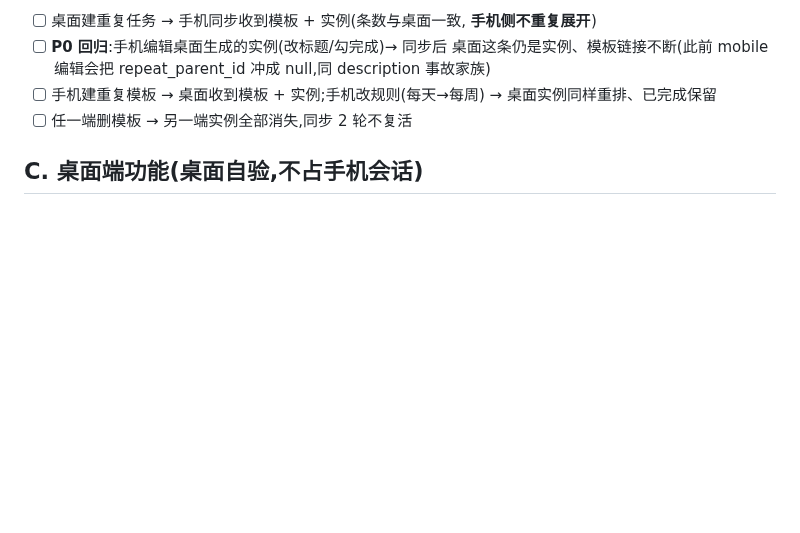
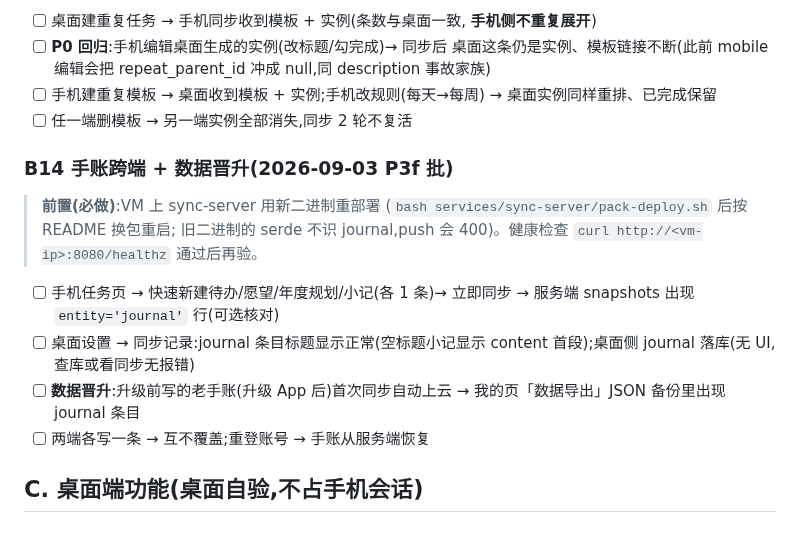
Before and after one commit to zyq-hfyc/pomoflow-next, a Markdown page: docs/真机验证清单.md, the part around the change. GitHub-like rendering; blank space fills up the shorter version.

```diff
--- a/docs/真机验证清单.md
+++ b/docs/真机验证清单.md
@@ -203,6 +203,21 @@
       → 桌面实例同样重排、已完成保留
 - [ ] 任一端删模板 → 另一端实例全部消失,同步 2 轮不复活
 
+### B14 手账跨端 + 数据晋升(2026-09-03 P3f 批)
+
+> **前置(必做)**:VM 上 sync-server 用新二进制重部署
+> (`bash services/sync-server/pack-deploy.sh` 后按 README 换包重启;
+> 旧二进制的 serde 不识 journal,push 会 400)。健康检查
+> `curl http://<vm-ip>:8080/healthz` 通过后再验。
+
+- [ ] 手机任务页 → 快速新建待办/愿望/年度规划/小记(各 1 条)→ 立即同步
+      → 服务端 snapshots 出现 `entity='journal'` 行(可选核对)
+- [ ] 桌面设置 → 同步记录:journal 条目标题显示正常(空标题小记显示
+      content 首段);桌面侧 journal 落库(无 UI,查库或看同步无报错)
+- [ ] **数据晋升**:升级前写的老手账(升级 App 后)首次同步自动上云
+      → 我的页「数据导出」JSON 备份里出现 journal 条目
+- [ ] 两端各写一条 → 互不覆盖;重登账号 → 手账从服务端恢复
+
 ## C. 桌面端功能(桌面自验,不占手机会话)
 
 ### C1 垃圾箱 UI(2026-09-02 Batch5-4)
```
Also changed, not shown: docs/协作任务清单.md (+45 -1 lines).
